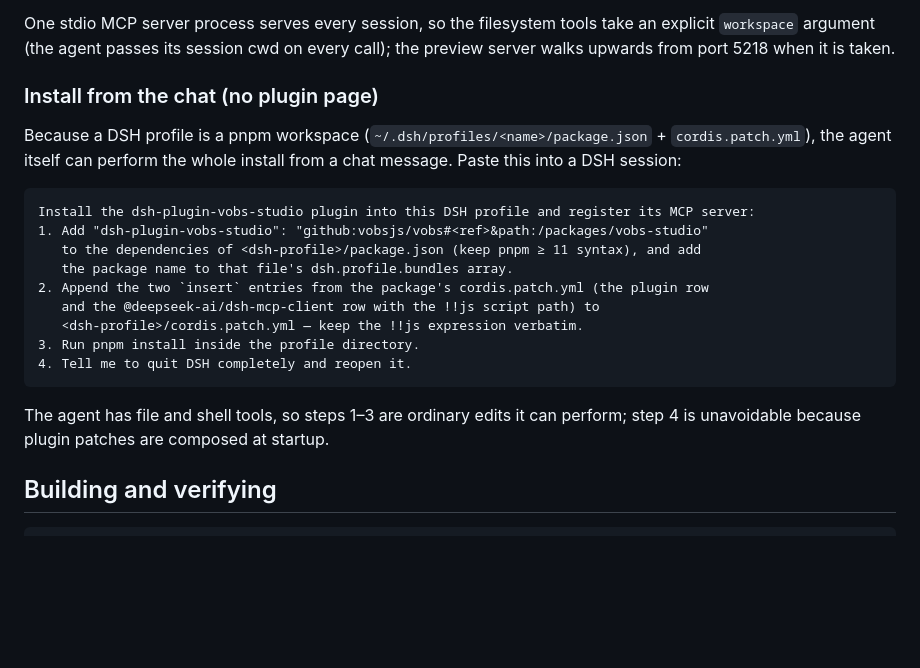
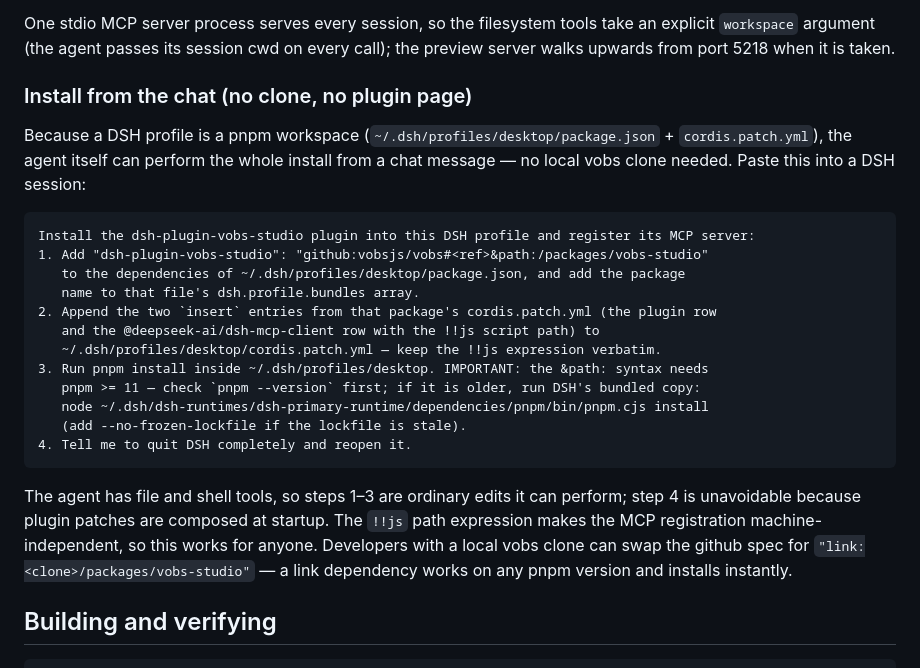
Before and after one commit to vobsjs/vobs, a Markdown page: docs/dsh.md, the part around the change. GitHub-like rendering; blank space fills up the shorter version.

Commit message:
docs(dsh): clone-free in-chat install prompt with the pnpm >= 11 guard
One stdio registration is machine-independent (!!js), so the in-chat install works
for users without a vobs clone. The prompt now pins the concrete profile path, checks
`pnpm --version` and falls back to DSH's bundled pnpm (bin/pnpm.cjs) for the &path:
syntax, and documents the link: variant for developers with a local clone.

````diff
--- a/docs/dsh.md
+++ b/docs/dsh.md
@@ -83,26 +83,33 @@ One stdio MCP server process serves every session, so the filesystem tools take
 explicit `workspace` argument (the agent passes its session cwd on every call); the
 preview server walks upwards from port 5218 when it is taken.
 
-### Install from the chat (no plugin page)
+### Install from the chat (no clone, no plugin page)
 
-Because a DSH profile is a pnpm workspace (`~/.dsh/profiles/<name>/package.json` +
+Because a DSH profile is a pnpm workspace (`~/.dsh/profiles/desktop/package.json` +
 `cordis.patch.yml`), the agent itself can perform the whole install from a chat
-message. Paste this into a DSH session:
+message — no local vobs clone needed. Paste this into a DSH session:
 
 ```text
 Install the dsh-plugin-vobs-studio plugin into this DSH profile and register its MCP server:
 1. Add "dsh-plugin-vobs-studio": "github:vobsjs/vobs#<ref>&path:/packages/vobs-studio"
-   to the dependencies of <dsh-profile>/package.json (keep pnpm ≥ 11 syntax), and add
-   the package name to that file's dsh.profile.bundles array.
-2. Append the two `insert` entries from the package's cordis.patch.yml (the plugin row
+   to the dependencies of ~/.dsh/profiles/desktop/package.json, and add the package
+   name to that file's dsh.profile.bundles array.
+2. Append the two `insert` entries from that package's cordis.patch.yml (the plugin row
    and the @deepseek-ai/dsh-mcp-client row with the !!js script path) to
-   <dsh-profile>/cordis.patch.yml — keep the !!js expression verbatim.
-3. Run pnpm install inside the profile directory.
+   ~/.dsh/profiles/desktop/cordis.patch.yml — keep the !!js expression verbatim.
+3. Run pnpm install inside ~/.dsh/profiles/desktop. IMPORTANT: the &path: syntax needs
+   pnpm >= 11 — check `pnpm --version` first; if it is older, run DSH's bundled copy:
+   node ~/.dsh/dsh-runtimes/dsh-primary-runtime/dependencies/pnpm/bin/pnpm.cjs install
+   (add --no-frozen-lockfile if the lockfile is stale).
 4. Tell me to quit DSH completely and reopen it.
 ```
 
 The agent has file and shell tools, so steps 1–3 are ordinary edits it can perform;
-step 4 is unavoidable because plugin patches are composed at startup.
+step 4 is unavoidable because plugin patches are composed at startup. The `!!js` path
+expression makes the MCP registration machine-independent, so this works for anyone.
+Developers with a local vobs clone can swap the github spec for
+`"link:<clone>/packages/vobs-studio"` — a link dependency works on any pnpm version
+and installs instantly.
 
 ## Building and verifying
 
````
